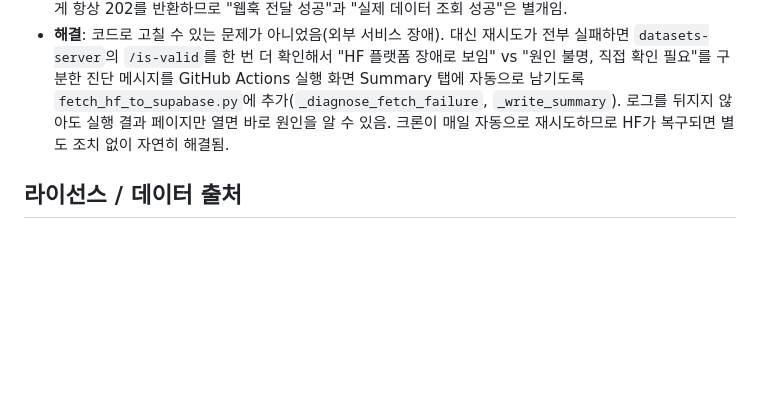
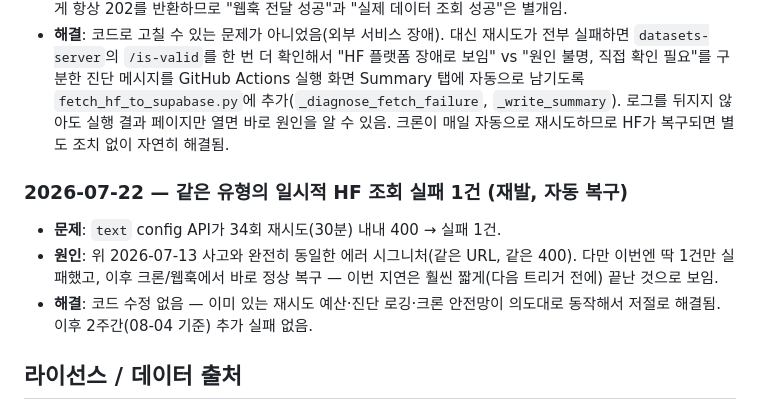
Before and after one commit to kmh8405/ai-model-dev-dashboard, a Markdown page: README.md, the part around the change. GitHub-like rendering; blank space fills up the shorter version.

Commit message:
Log the 2026-07-22 failure as a recurrence, not a new bug
Same error signature as the 2026-07-13 HF outage, but isolated to a
single run and auto-resolved before the next trigger — the existing
retry budget, diagnosis logging, and daily cron safety net already
handled it as designed. No code change needed; 2 weeks clean since.

```diff
--- a/README.md
+++ b/README.md
@@ -96,6 +96,12 @@ node --test
 - **원인**: 이번엔 우리 쪽 문제가 아니었음. (1) 이 대시보드가 안 쓰는 `webdev` config도 똑같이 400을 반환 — `text`만의 문제가 아니라 데이터셋 전체 문제. (2) HF의 공식 조회 서비스 `datasets-server.huggingface.co` 자체가 503을 반환 — HF 인프라 자체가 다운. (3) 에러 메시지도 평소와 다르게 `"Unexpected token '<'... is not valid JSON"` — CloudFront 에러 페이지(HTML)를 HF 서버가 JSON인 것처럼 파싱하려다 실패한 것. 이 장애는 확인 시점 기준 14시간 넘게 지속 중이었음. HF 웹훅 Activity 로그에는 `202`(전달 성공)로만 남아서 헷갈릴 수 있는데, 이 릴레이는 무시/디스패치 여부와 무관하게 항상 202를 반환하므로 "웹훅 전달 성공"과 "실제 데이터 조회 성공"은 별개임.
 - **해결**: 코드로 고칠 수 있는 문제가 아니었음(외부 서비스 장애). 대신 재시도가 전부 실패하면 `datasets-server`의 `/is-valid`를 한 번 더 확인해서 "HF 플랫폼 장애로 보임" vs "원인 불명, 직접 확인 필요"를 구분한 진단 메시지를 GitHub Actions 실행 화면 Summary 탭에 자동으로 남기도록 `fetch_hf_to_supabase.py`에 추가(`_diagnose_fetch_failure`, `_write_summary`). 로그를 뒤지지 않아도 실행 결과 페이지만 열면 바로 원인을 알 수 있음. 크론이 매일 자동으로 재시도하므로 HF가 복구되면 별도 조치 없이 자연히 해결됨.
 
+### 2026-07-22 — 같은 유형의 일시적 HF 조회 실패 1건 (재발, 자동 복구)
+
+- **문제**: `text` config API가 34회 재시도(30분) 내내 400 → 실패 1건.
+- **원인**: 위 2026-07-13 사고와 완전히 동일한 에러 시그니처(같은 URL, 같은 400). 다만 이번엔 딱 1건만 실패했고, 이후 크론/웹훅에서 바로 정상 복구 — 이번 지연은 훨씬 짧게(다음 트리거 전에) 끝난 것으로 보임.
+- **해결**: 코드 수정 없음 — 이미 있는 재시도 예산·진단 로깅·크론 안전망이 의도대로 동작해서 저절로 해결됨. 이후 2주간(08-04 기준) 추가 실패 없음.
+
 ## 라이선스 / 데이터 출처
 
 원본 데이터셋은 [`lmarena-ai/leaderboard-dataset`](https://huggingface.co/datasets/lmarena-ai/leaderboard-dataset)(**CC BY 4.0**)이며, 이 라이선스는 출처만 명시하면 가공·재배포를 허용합니다. 이 저장소는 대시보드 본문과 이 README 양쪽에 출처를 명시해 그 조건을 충족하고 있습니다. Chart.js는 MIT 라이선스로 인라인 삽입되어 있습니다.
```
